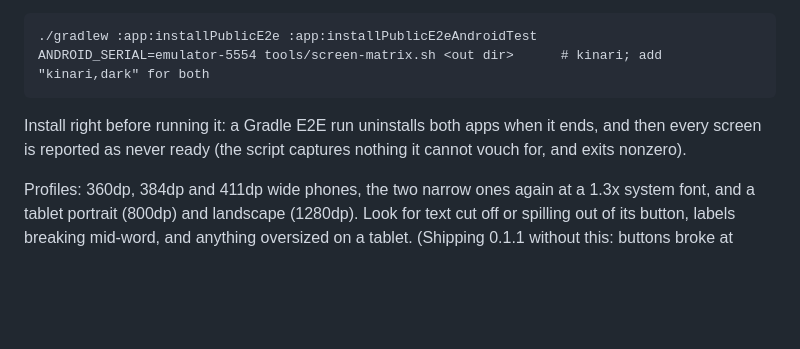
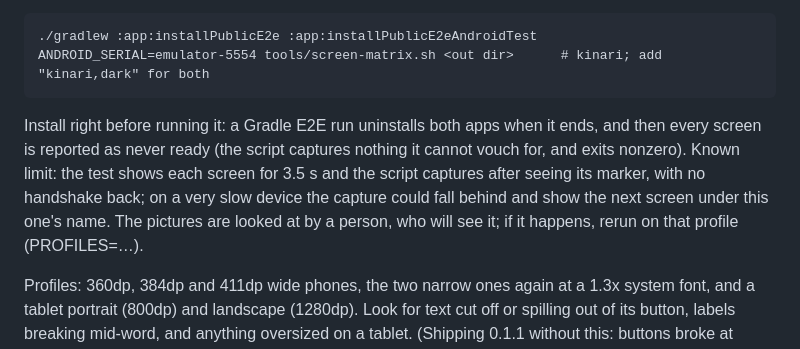
Before and after one commit to Harusame64/tategaki-cho, a Markdown page: docs/release.md, the part around the change. Drawn GitHub-style; blank space fills up the shorter version.

Commit message:
Write down the screen-matrix timing limit
codex round 2 on the tool: without a handshake a slow device could
capture the next screen under this one's name. Left as a known limit (a
person looks at every picture), with the remedy.

Co-Authored-By: Claude Opus 5.5 <noreply@anthropic.com>

```diff
--- a/docs/release.md
+++ b/docs/release.md
@@ -64,6 +64,9 @@ ANDROID_SERIAL=emulator-5554 tools/screen-matrix.sh <out dir>      # kinari; add
 
 Install right before running it: a Gradle E2E run uninstalls both apps when it ends, and then every screen is
 reported as never ready (the script captures nothing it cannot vouch for, and exits nonzero).
+Known limit: the test shows each screen for 3.5 s and the script captures after seeing its marker, with no handshake
+back; on a very slow device the capture could fall behind and show the next screen under this one's name. The
+pictures are looked at by a person, who will see it; if it happens, rerun on that profile (PROFILES=…).
 
 Profiles: 360dp, 384dp and 411dp wide phones, the two narrow ones again at a 1.3x system font, and a tablet portrait
 (800dp) and landscape (1280dp). Look for text cut off or spilling out of its button, labels breaking mid-word, and
```
